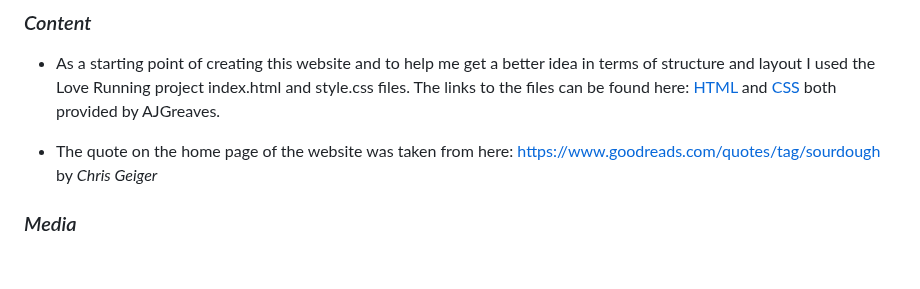
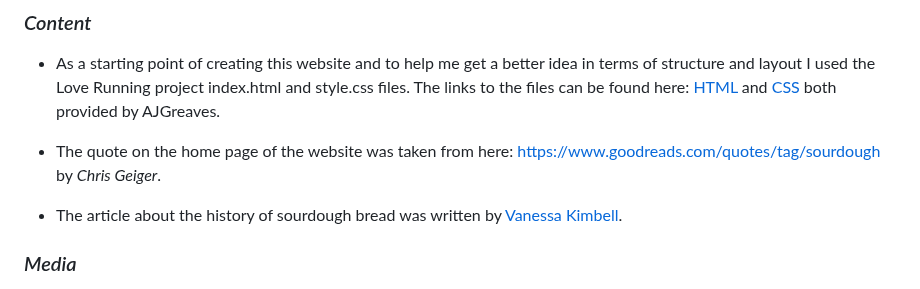
Before and after one commit to Alexiou981/sourdough-enthusiasts, a Markdown page: README.md, the part around the change. GitHub-like rendering; blank space fills up the shorter version.

Commit message:
docs: add credits for history section

```diff
--- a/README.md
+++ b/README.md
@@ -56,7 +56,9 @@ The live link of the website is: https://alexiou981.github.io/sourdough-enthusia
 ### *Content*
 - As a starting point of creating this website and to help me get a better idea in terms of structure and layout I used the Love Running project index.html and style.css files. The links to the files can be found here: [HTML](https://github.com/Code-Institute-Solutions/love-running-v3/blob/main/3.7-creating-the-footer/index.html) and [CSS](https://github.com/Code-Institute-Solutions/love-running-v3/blob/main/3.7-creating-the-footer/assets/css/style.css) both provided by AJGreaves.
 
-- The quote on the home page of the website was taken from here: https://www.goodreads.com/quotes/tag/sourdough by _Chris Geiger_
+- The quote on the home page of the website was taken from here: https://www.goodreads.com/quotes/tag/sourdough by _Chris Geiger_.
+
+- The article about the history of sourdough bread was written by [Vanessa Kimbell](https://www.sourdough.co.uk/the-history-of-sourdough-bread/).
 
 ### *Media*
 - The photo used for the favicon was taken from an open-source website and it can be found here: https://www.pexels.com/photo/freshly-baked-golden-loaf-on-white-surface-6605209/ by Geraud Pfeiffer.
```
